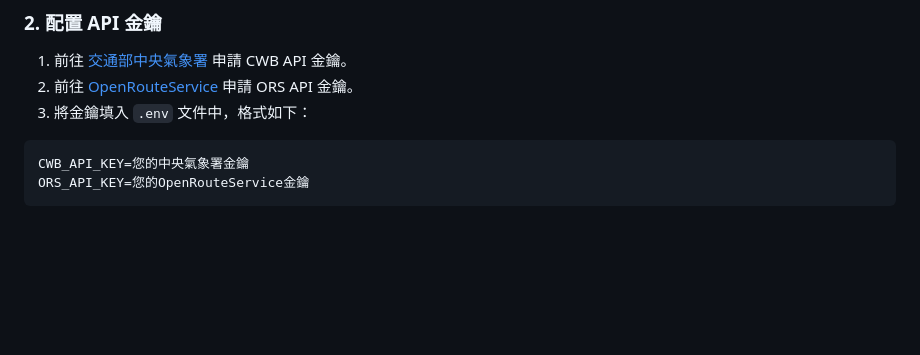
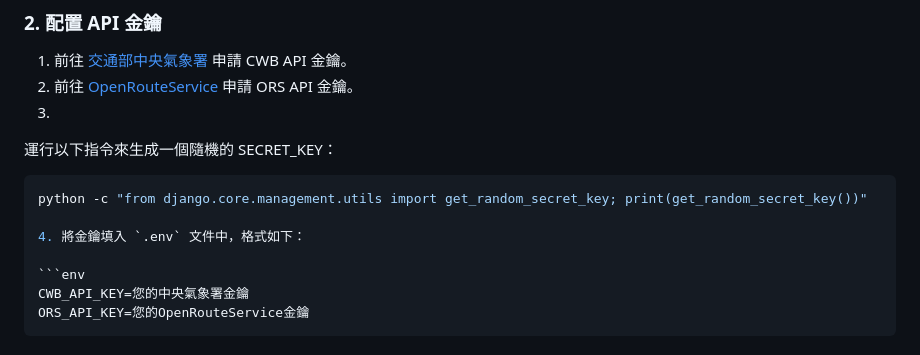
Before and after one commit to tainancity/tainanthon2024-floodguard, a Markdown page: README.md, the part around the change. Rendered like a GitHub page; blank space fills up the shorter version.

````diff
--- a/README.md
+++ b/README.md
@@ -39,7 +39,13 @@ cd <your_repo_name>
 
 1. 前往 [交通部中央氣象署](https://opendata.cwb.gov.tw/) 申請 CWB API 金鑰。
 2. 前往 [OpenRouteService](https://openrouteservice.org/sign-up/) 申請 ORS API 金鑰。
-3. 將金鑰填入 `.env` 文件中，格式如下：
+3.
+運行以下指令來生成一個隨機的 SECRET_KEY：
+
+```bash
+python -c "from django.core.management.utils import get_random_secret_key; print(get_random_secret_key())"
+
+4. 將金鑰填入 `.env` 文件中，格式如下：
 
 ```env
 CWB_API_KEY=您的中央氣象署金鑰
````
